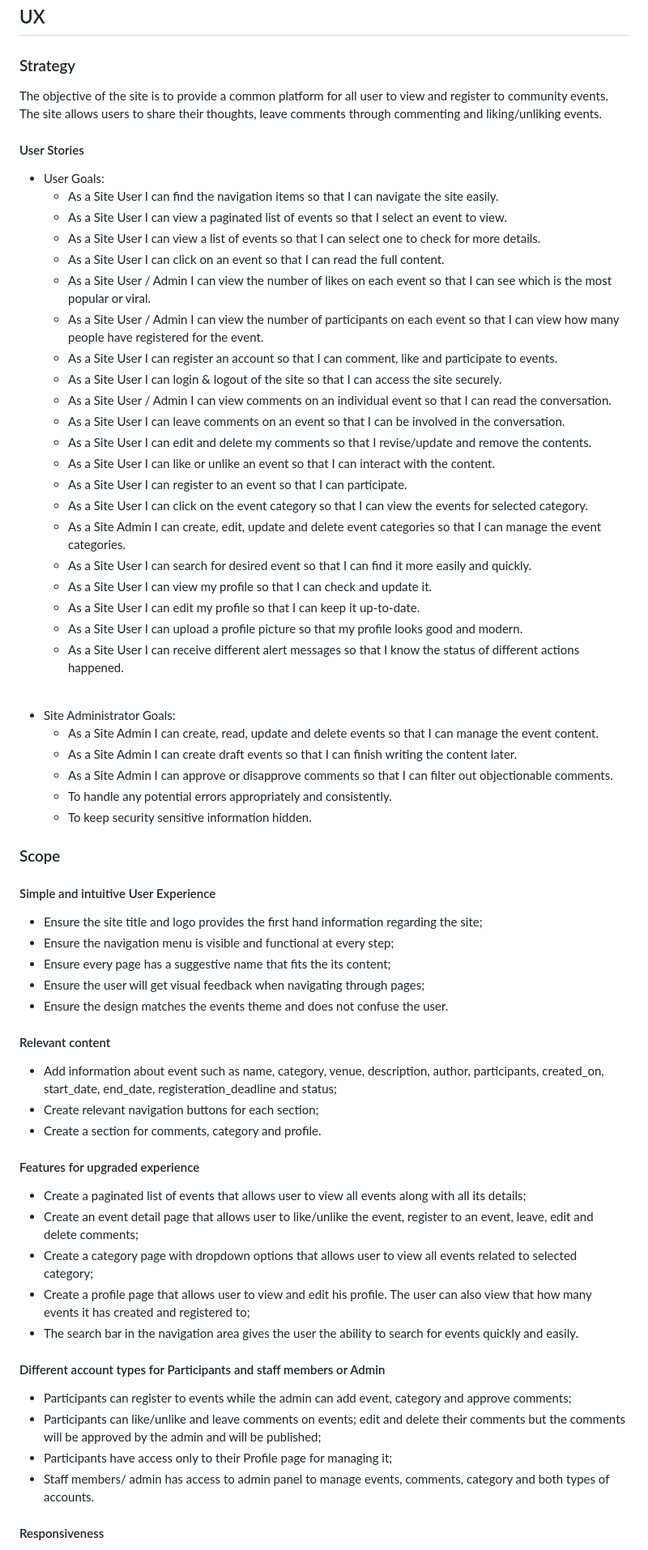
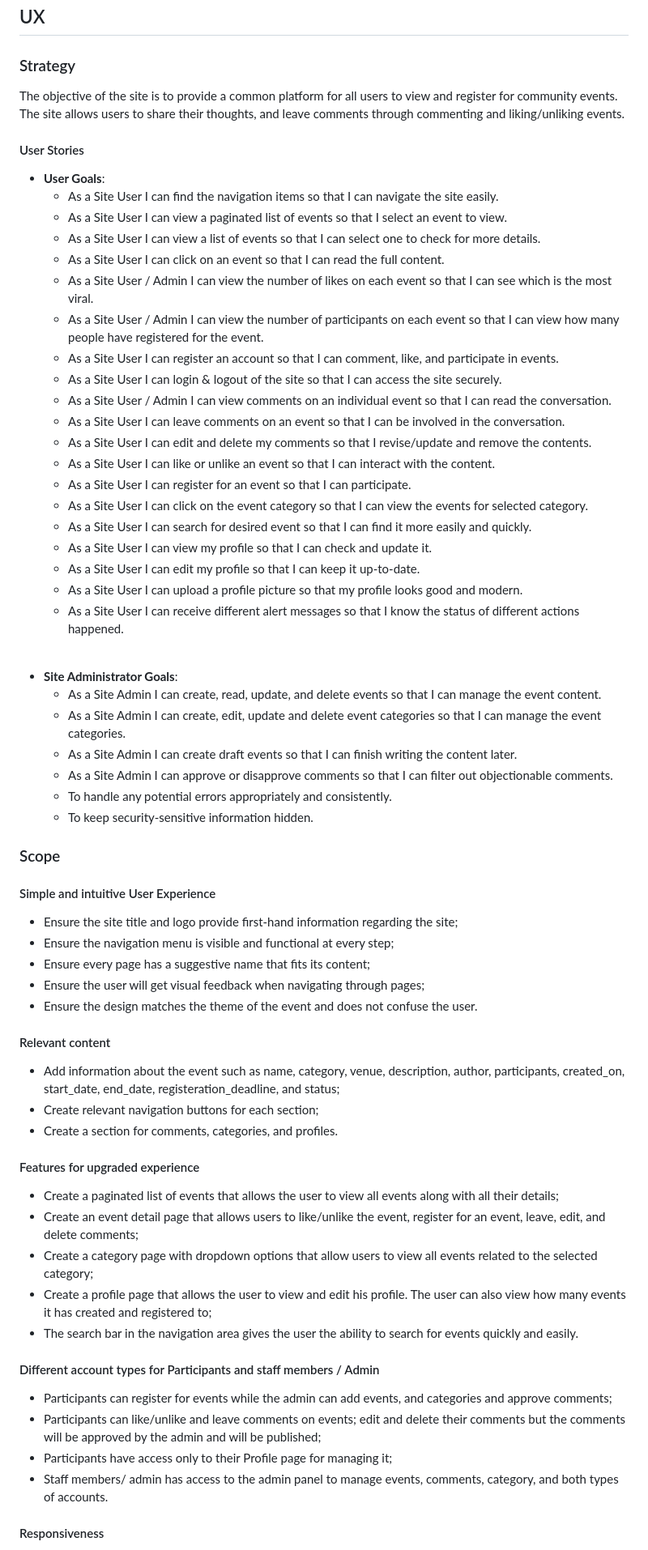
Before and after one commit to Ahmad-Hazrati/django-event, a Markdown page: README.md, the part around one of its changes. Shown at 81% size. Rendered like a GitHub page.

```diff
--- a/README.md
+++ b/README.md
@@ -64,24 +64,23 @@ And can be accessed by this [link.](https://socialfun-9d543c215b26.herokuapp.com
 
 ## UX
 ### Strategy
-The objective of the site is to provide a common platform for all user to view and register to community events. The site allows users to share their thoughts, leave comments through commenting and liking/unliking events.
+The objective of the site is to provide a common platform for all users to view and register for community events. The site allows users to share their thoughts, and leave comments through commenting and liking/unliking events.
 #### User Stories
-- User Goals:
+- **User Goals**:
   - As a Site User I can find the navigation items so that I can navigate the site easily.
   - As a Site User I can view a paginated list of events so that I select an event to view.
   - As a Site User I can view a list of events so that I can select one to check for more details.
   - As a Site User I can click on an event so that I can read the full content.
-  - As a Site User / Admin I can view the number of likes on each event so that I can see which is the most popular or viral.
+  - As a Site User / Admin I can view the number of likes on each event so that I can see which is the most viral.
   - As a Site User / Admin I can view the number of participants on each event so that I can view how many people have registered for the event.
-  - As a Site User I can register an account so that I can comment, like and participate to events.
+  - As a Site User I can register an account so that I can comment, like, and participate in events.
   - As a Site User I can login & logout of the site so that I can access the site securely.
   - As a Site User / Admin I can view comments on an individual event so that I can read the conversation.
   - As a Site User I can leave comments on an event so that I can be involved in the conversation.
   - As a Site User I can edit and delete my comments so that I revise/update and remove the contents.
   - As a Site User I can like or unlike an event so that I can interact with the content.
-  - As a Site User I can register to an event so that I can participate.
+  - As a Site User I can register for an event so that I can participate.
   - As a Site User I can click on the event category so that I can view the events for selected category.
-  - As a Site Admin I can create, edit, update and delete event categories so that I can manage the event categories.
   - As a Site User I can search for desired event so that I can find it more easily and quickly.
   - As a Site User I can view my profile so that I can check and update it.
   - As a Site User I can edit my profile so that I can keep it up-to-date.
@@ -89,37 +88,38 @@ The objective of the site is to provide a common platform for all user to view a
   - As a Site User I can receive different alert messages so that I know the status of different actions happened.
 <br>
 
-- Site Administrator Goals:
-  - As a Site Admin I can create, read, update and delete events so that I can manage the event content.
+- **Site Administrator Goals**:
+  - As a Site Admin I can create, read, update, and delete events so that I can manage the event content.
+  - As a Site Admin I can create, edit, update and delete event categories so that I can manage the event categories.
   - As a Site Admin I can create draft events so that I can finish writing the content later.
   - As a Site Admin I can approve or disapprove comments so that I can filter out objectionable comments.
   - To handle any potential errors appropriately and consistently.
-  - To keep security sensitive information hidden.
+  - To keep security-sensitive information hidden.
 
 ### Scope
 #### Simple and intuitive User Experience
- - Ensure the site title and logo provides the first hand information regarding the site;
+ - Ensure the site title and logo provide first-hand information regarding the site;
  - Ensure the navigation menu is visible and functional at every step;
- - Ensure every page has a suggestive name that fits the its content;
+ - Ensure every page has a suggestive name that fits its content;
  - Ensure the user will get visual feedback when navigating through pages;
- - Ensure the design matches the events theme and does not confuse the user.
+ - Ensure the design matches the theme of the event and does not confuse the user.
 
  #### Relevant content
- - Add information about event such as name, category, venue, description, author, participants, created_on, start_date, end_date, registeration_deadline and status;
+ - Add information about the event such as name, category, venue, description, author, participants, created_on, start_date, end_date, registeration_deadline, and status;
  - Create relevant navigation buttons for each section;
- - Create a section for comments, category and profile.
+ - Create a section for comments, categories, and profiles.
 
 #### Features for upgraded experience
-- Create a paginated list of events that allows user to view all events along with all its details;
-- Create an event detail page that allows user to like/unlike the event, register to an event, leave, edit and delete comments;
-- Create a category page with dropdown options that allows user to view all events related to selected category;
-- Create a profile page that allows user to view and edit his profile. The user can also view that how many events it has created and registered to;
+- Create a paginated list of events that allows the user to view all events along with all their details;
+- Create an event detail page that allows users to like/unlike the event, register for an event, leave, edit, and delete comments;
+- Create a category page with dropdown options that allow users to view all events related to the selected category;
+- Create a profile page that allows the user to view and edit his profile. The user can also view how many events it has created and registered to;
 - The search bar in the navigation area gives the user the ability to search for events quickly and easily.
 
-#### Different account types for Participants and staff members or Admin
-- Participants can register to events while the admin can add event, category and approve comments;
+#### Different account types for Participants and staff members / Admin
+- Participants can register for events while the admin can add events, and categories and approve comments;
 - Participants can like/unlike and leave comments on events; edit and delete their comments but the comments will be approved by the admin and will be published;
 - Participants have access only to their Profile page for managing it;
-- Staff members/ admin has access to admin panel to manage events, comments, category and both types of accounts.
+- Staff members/ admin has access to the admin panel to manage events, comments, category, and both types of accounts.
 
 #### Responsiveness
```
Also changed, not shown: other parts of README.md (+27 -67 lines), media/images/jshint_comments.png, media/images/jshint_message_box.png (added), 2 other files.
